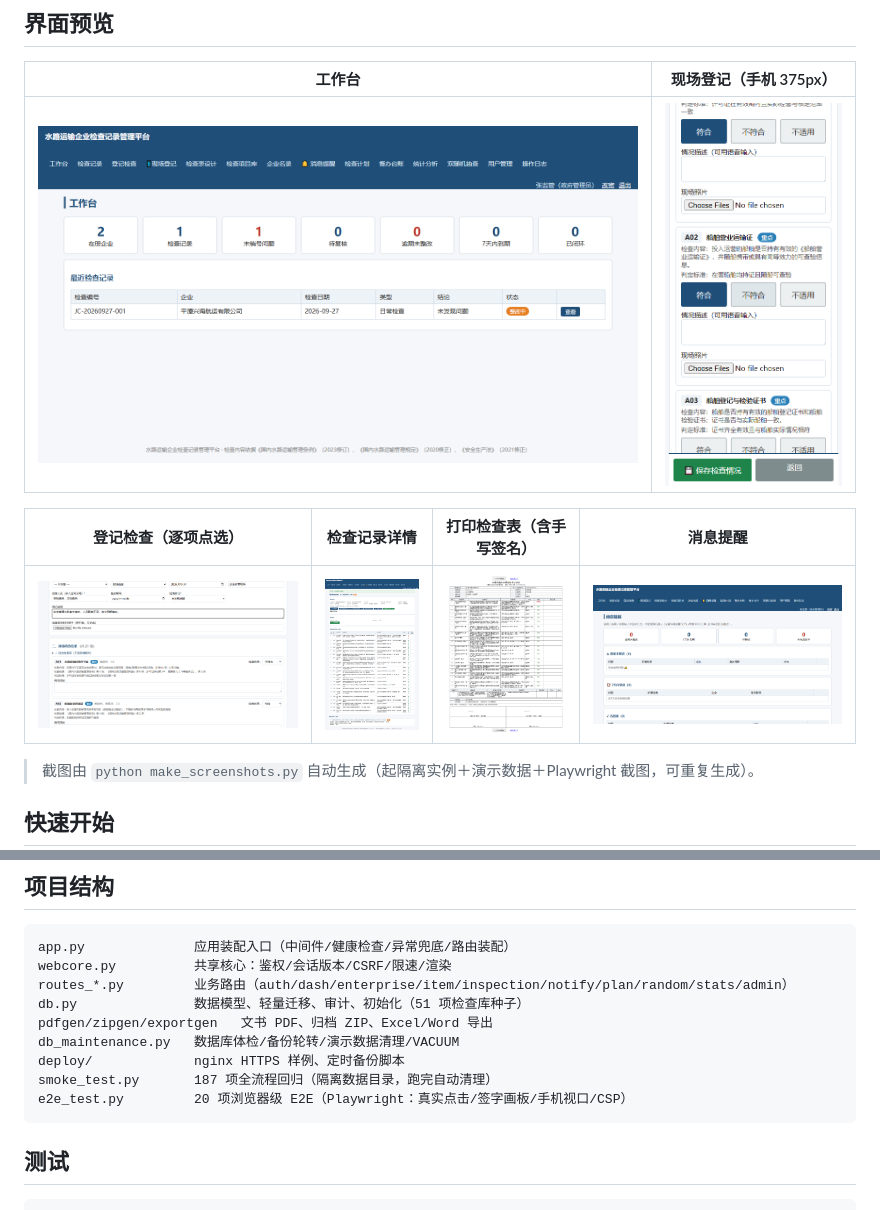
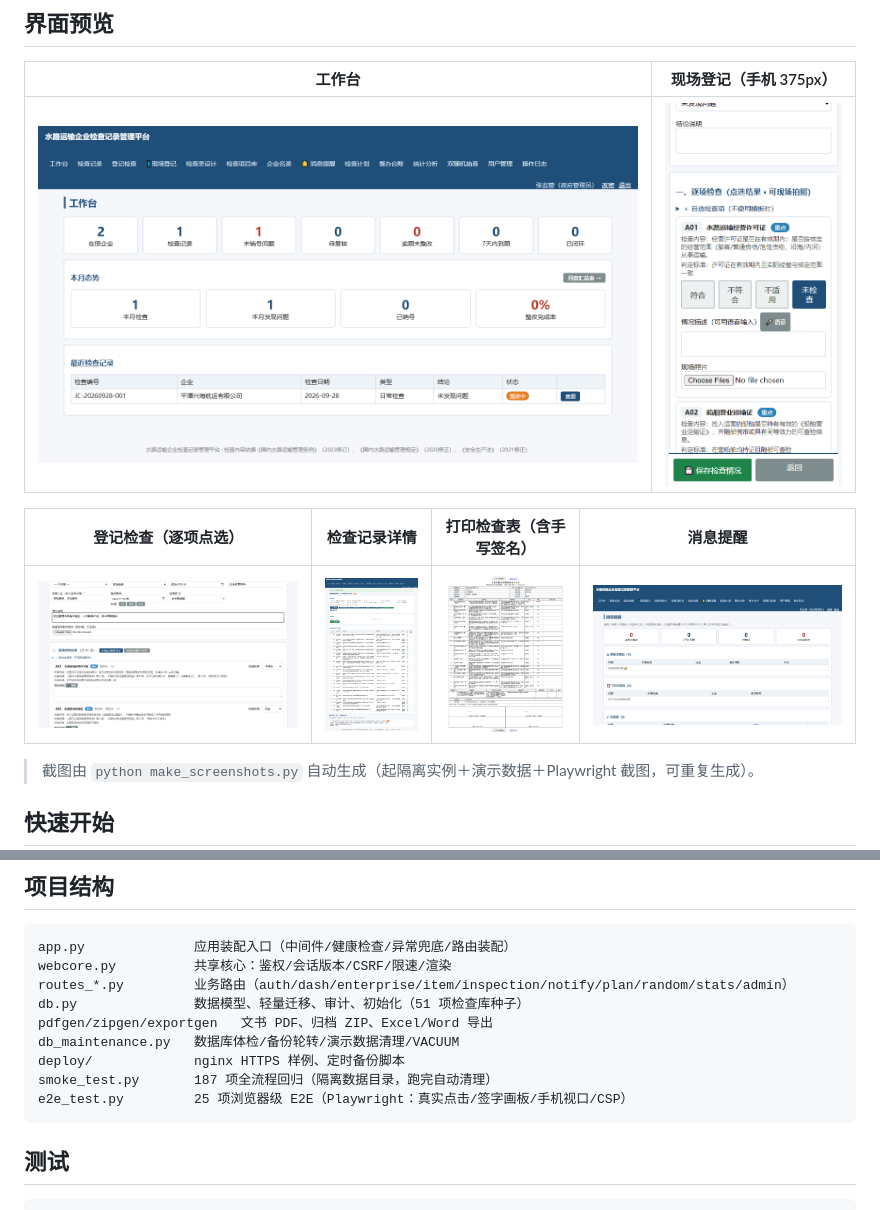
Before and after one commit to hehf21/waterway-inspection-platform, a Markdown page: README.md, 2 parts joined by grey strips. Drawn GitHub-style; pictures changed too: docs/screenshots/01-dashboard.png, docs/screenshots/02-inspection-new.png, docs/screenshots/03-detail.png.

Commit message:
E2E 20→25（一键填充/快捷期限/连录/延期申请与审批进浏览器级回归）+ README 截图重生成（新UI）

````diff
--- a/README.md
+++ b/README.md
@@ -81,7 +81,7 @@ pdfgen/zipgen/exportgen   文书 PDF、归档 ZIP、Excel/Word 导出
 db_maintenance.py   数据库体检/备份轮转/演示数据清理/VACUUM
 deploy/             nginx HTTPS 样例、定时备份脚本
 smoke_test.py       187 项全流程回归（隔离数据目录，跑完自动清理）
-e2e_test.py         20 项浏览器级 E2E（Playwright：真实点击/签字画板/手机视口/CSP）
+e2e_test.py         25 项浏览器级 E2E（Playwright：真实点击/签字画板/手机视口/CSP）
 ```
 
 ## 测试
````
Also changed, not shown: 操作手册.md (+1 -1 lines), 需求规格说明书.md (+1 -1 lines), 1 other file.
